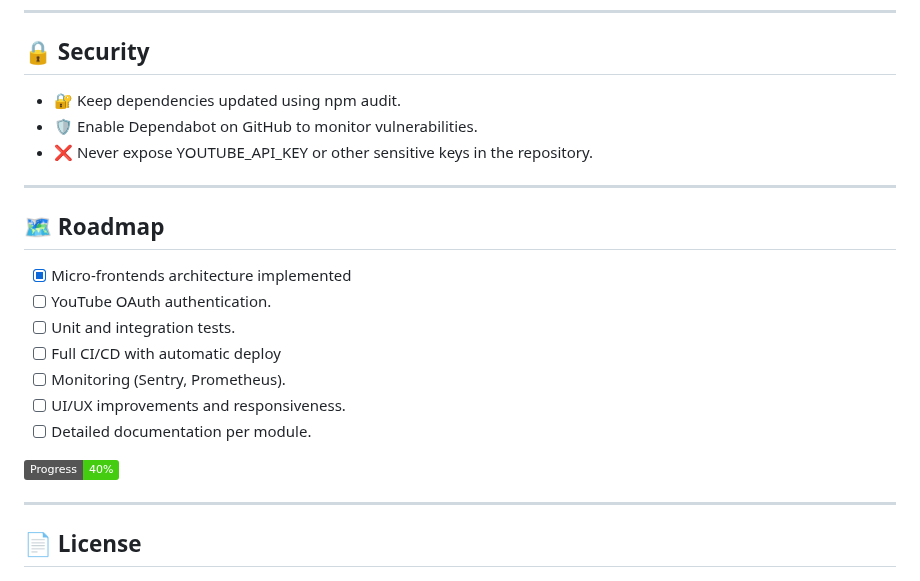
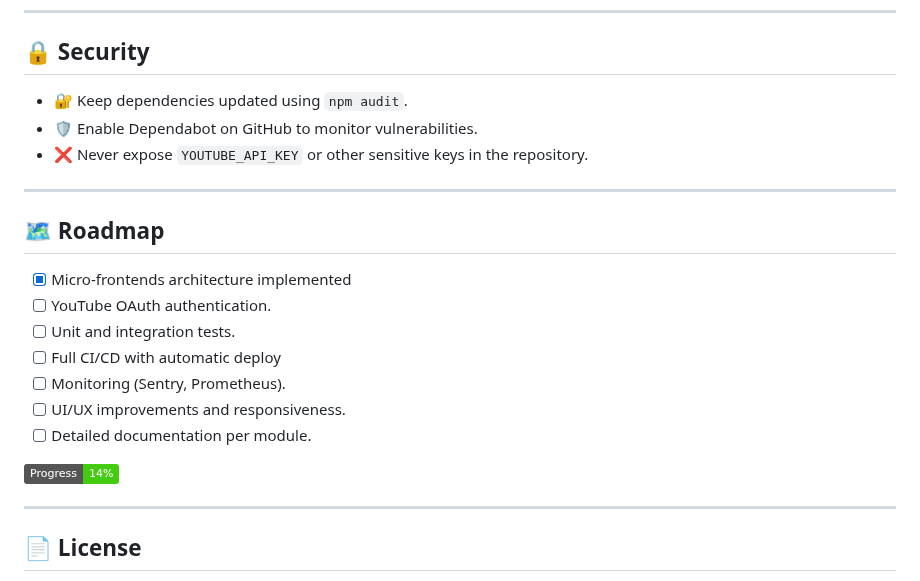
Before and after one commit to marcelonovello/Micro-Frontends-Application, a Markdown page: README.md, the part around one of its changes. GitHub-like rendering; badges without logos.

```diff
--- a/README.md
+++ b/README.md
@@ -195,9 +195,9 @@ Run unit and integration tests in each micro-frontend:
 
 <a id="security"></a>
 ## 🔒 Security
-- 🔐 Keep dependencies updated using npm audit.
+- 🔐 Keep dependencies updated using ``npm audit``.
 - 🛡️ Enable Dependabot on GitHub to monitor vulnerabilities.
-- ❌ Never expose YOUTUBE_API_KEY or other sensitive keys in the repository.
+- ❌ Never expose ``YOUTUBE_API_KEY`` or other sensitive keys in the repository.
 
 ---
 
@@ -212,7 +212,7 @@ Run unit and integration tests in each micro-frontend:
 - [ ] UI/UX improvements and responsiveness.
 - [ ] Detailed documentation per module.
 
-![Progress](https://img.shields.io/badge/Progress-40%25-brightgreen)
+![Progress](https://img.shields.io/badge/Progress-14%25-brightgreen)
 
 ---
 
```
Also changed, not shown: other parts of README.md (+1 -1 lines).
